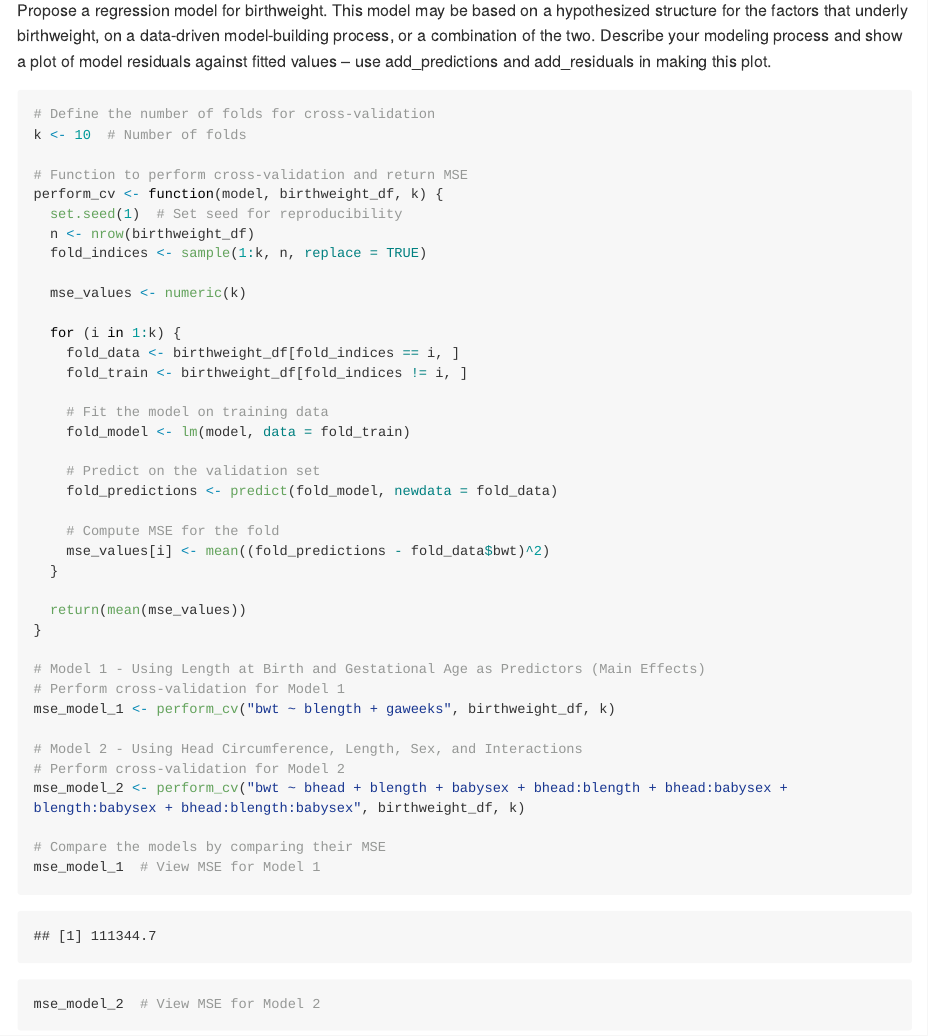
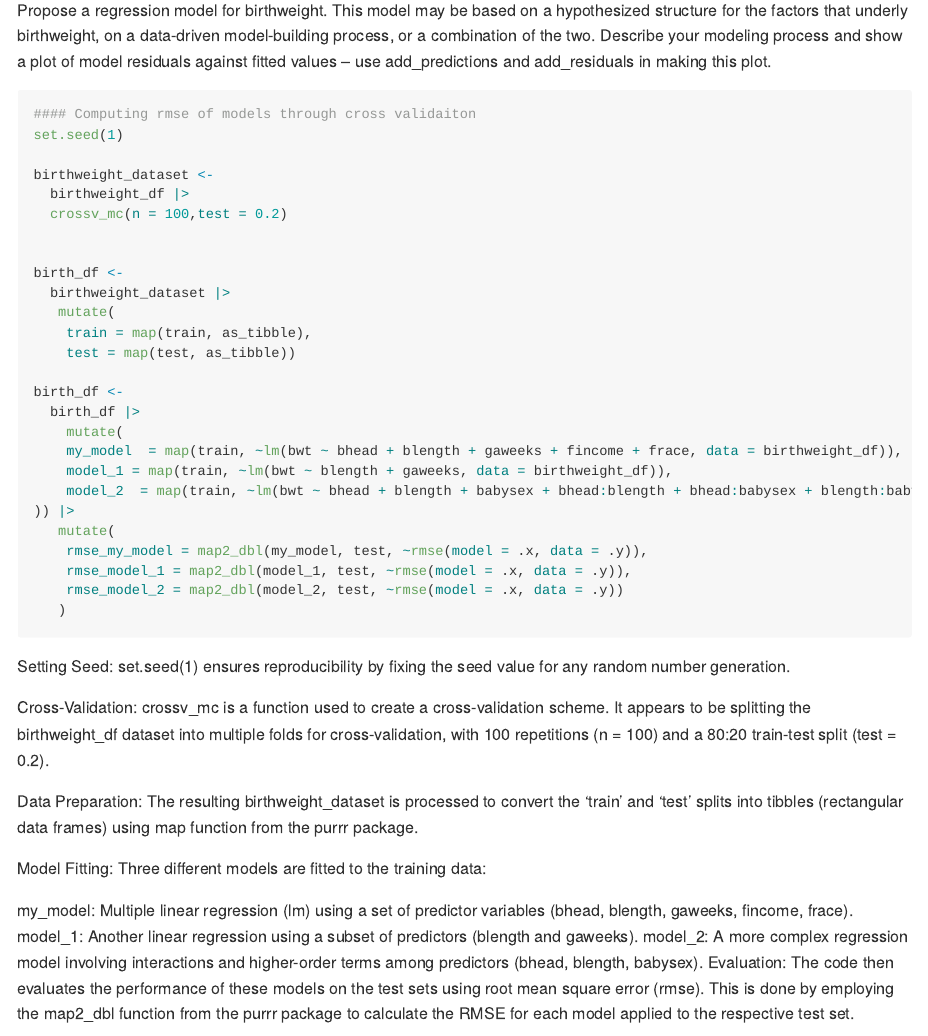
Before and after one commit to hsinyi5121/p8105_hw6_ht2607, an R Markdown document (p8105_hw6_ht2607.Rmd): the page in a window 1100 px wide, from 6680 px down. The pictures show the output file p8105_hw6_ht2607.md that the author committed with the source, drawn offline in the style of GitHub; long lines of code are wrapped.

Commit message:
Reworking question 3 and making the comparison plot for the 3 models

````diff
--- a/p8105_hw6_ht2607.Rmd
+++ b/p8105_hw6_ht2607.Rmd
@@ -226,42 +226,44 @@ ggplot(birthweight_model_df, aes(x = .fitted, y = .resid)) +
 Propose a regression model for birthweight. This model may be based on a hypothesized structure for the factors that underly birthweight, on a data-driven model-building process, or a combination of the two. Describe your modeling process and show a plot of model residuals against fitted values – use add_predictions and add_residuals in making this plot.
 
 ```{r}
-# Define the number of folds for cross-validation
-k <- 10  # Number of folds
+#### Computing rmse of models through cross validaiton
+set.seed(1)
 
-# Function to perform cross-validation and return MSE
-perform_cv <- function(model, birthweight_df, k) {
-  set.seed(1)  # Set seed for reproducibility
-  n <- nrow(birthweight_df)
-  fold_indices <- sample(1:k, n, replace = TRUE)
+birthweight_dataset <-
+  birthweight_df |>
+  crossv_mc(n = 100,test = 0.2)
 
-  mse_values <- numeric(k)
 
-  for (i in 1:k) {
-    fold_data <- birthweight_df[fold_indices == i, ]
-    fold_train <- birthweight_df[fold_indices != i, ]
+birth_df <-
+  birthweight_dataset |>
+   mutate(
+    train = map(train, as_tibble),
+    test = map(test, as_tibble))
 
-    # Fit the model on training data
-    fold_model <- lm(model, data = fold_train)
+birth_df <-
+  birth_df |>
+    mutate(
+    my_model  = map(train, ~lm(bwt ~ bhead + blength + gaweeks + fincome + frace, data = birthweight_df)),
+    model_1 = map(train, ~lm(bwt ~ blength + gaweeks, data = birthweight_df)),
+    model_2  = map(train, ~lm(bwt ~ bhead + blength + babysex + bhead:blength + bhead:babysex + blength:babysex + bhead:blength:babysex, data = birthweight_df)
+)) |>
+   mutate(
+    rmse_my_model = map2_dbl(my_model, test, ~rmse(model = .x, data = .y)),
+    rmse_model_1 = map2_dbl(model_1, test, ~rmse(model = .x, data = .y)),
+    rmse_model_2 = map2_dbl(model_2, test, ~rmse(model = .x, data = .y))
+   )
+```
 
-    # Predict on the validation set
-    fold_predictions <- predict(fold_model, newdata = fold_data)
+Setting Seed: set.seed(1) ensures reproducibility by fixing the seed value for any random number generation.
 
-    # Compute MSE for the fold
-    mse_values[i] <- mean((fold_predictions - fold_data$bwt)^2)
-  }
+Cross-Validation: crossv_mc is a function used to create a cross-validation scheme. It appears to be splitting the birthweight_df dataset into multiple folds for cross-validation, with 100 repetitions (n = 100) and a 80:20 train-test split (test = 0.2).
 
-  return(mean(mse_values))
-}
+Data Preparation: The resulting birthweight_dataset is processed to convert the 'train' and 'test' splits into tibbles (rectangular data frames) using map function from the purrr package.
 
-# Model 1 - Using Length at Birth and Gestational Age as Predictors (Main Effects)
-# Perform cross-validation for Model 1
-mse_model_1 <- perform_cv("bwt ~ blength + gaweeks", birthweight_df, k)
+Model Fitting: Three different models are fitted to the training data:
 
-# Model 2 - Using Head Circumference, Length, Sex, and Interactions
-# Perform cross-validation for Model 2
-mse_model_2 <- perform_cv("bwt ~ bhead + blength + babysex + bhead:blength + bhead:babysex + blength:babysex + bhead:blength:babysex", birthweight_df, k)
+my_model: Multiple linear regression (lm) using a set of predictor variables (bhead, blength, gaweeks, fincome, frace).
+model_1: Another linear regression using a subset of predictors (blength and gaweeks).
+model_2: A more complex regression model involving interactions and higher-order terms among predictors (bhead, blength, babysex).
+Evaluation: The code then evaluates the performance of these models on the test sets using root mean square error (rmse). This is done by employing the map2_dbl function from the purrr package to calculate the RMSE for each model applied to the respective test set.
 
-# Compare the models by comparing their MSE
-mse_model_1  # View MSE for Model 1
-mse_model_2  # View MSE for Model 2
````
Also changed, not shown: p8105_hw6_ht2607.md, p8105_hw6_ht2607_files/figure-gfm/unnamed-chunk-15-1.png, p8105_hw6_ht2607.Rmd (19 more changed lines).
